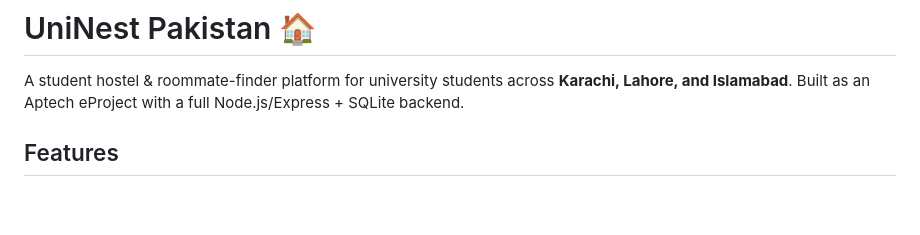
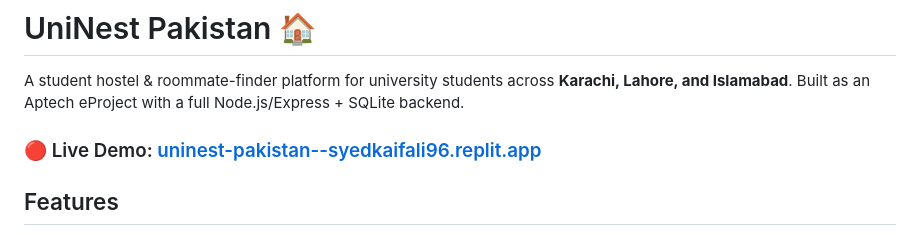
Before and after one commit to syedkaifali96/UninestPakistan, a Markdown page: README.md, the part around the change. GitHub-like rendering; blank space fills up the shorter version.

Commit message:
Add live demo link to README

```diff
--- a/README.md
+++ b/README.md
@@ -1,6 +1,8 @@
 # UniNest Pakistan 🏠
 
 A student hostel & roommate-finder platform for university students across **Karachi, Lahore, and Islamabad**. Built as an Aptech eProject with a full Node.js/Express + SQLite backend.
+
+### 🔴 Live Demo: [uninest-pakistan--syedkaifali96.replit.app](https://uninest-pakistan--syedkaifali96.replit.app/)
 
 ## Features
 
```
